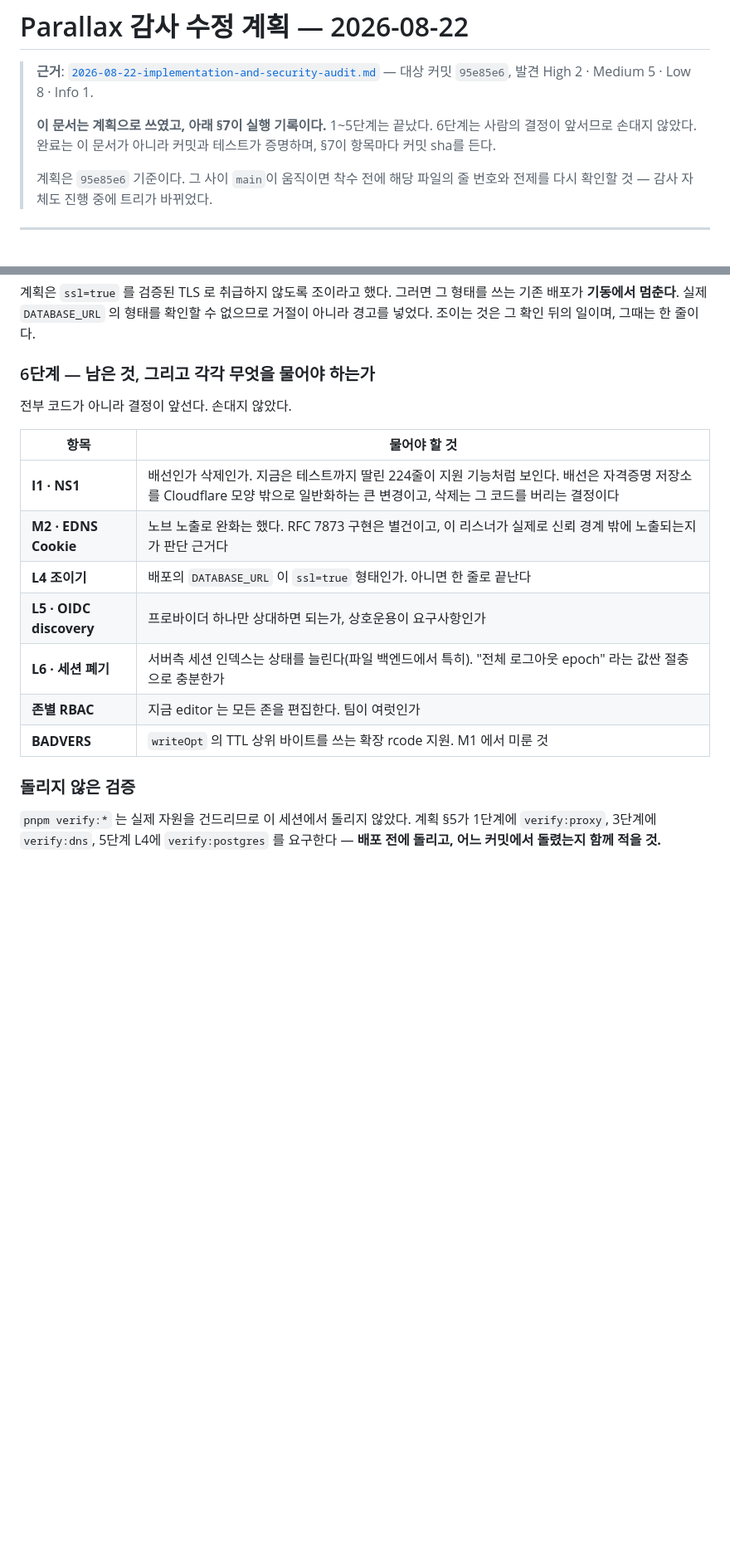
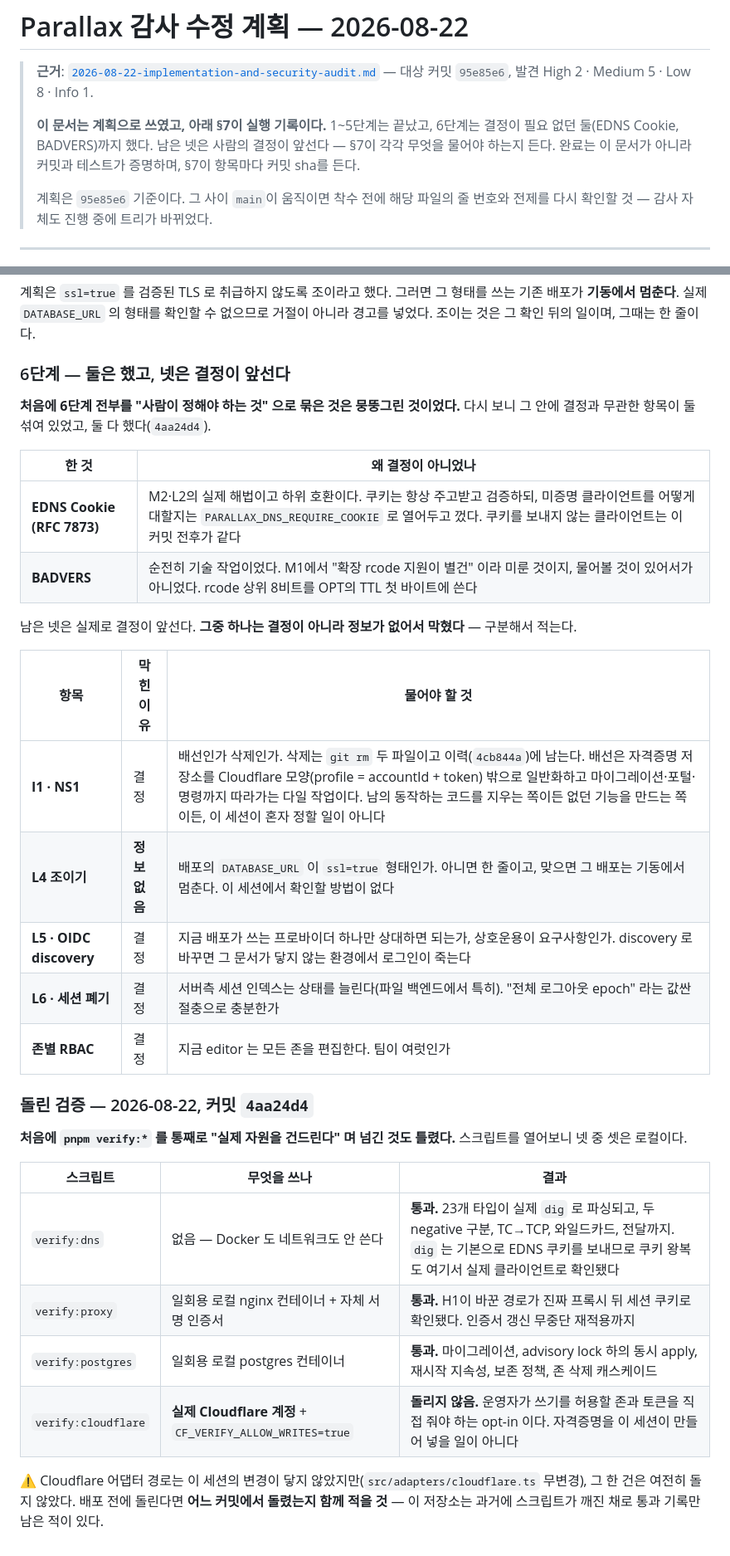
Before and after one commit to henryj-dev/parallax, a Markdown page: security-audits/2026-08-22-remediation-plan.md, 2 parts joined by grey strips. Shown at 83% size. Drawn GitHub-style; blank space fills up the shorter version.

```diff
--- a/security-audits/2026-08-22-remediation-plan.md
+++ b/security-audits/2026-08-22-remediation-plan.md
@@ -3,9 +3,10 @@
 > **근거**: [`2026-08-22-implementation-and-security-audit.md`](2026-08-22-implementation-and-security-audit.md)
 > — 대상 커밋 `95e85e6`, 발견 High 2 · Medium 5 · Low 8 · Info 1.
 >
-> **이 문서는 계획으로 쓰였고, 아래 §7이 실행 기록이다.** 1~5단계는 끝났다.
-> 6단계는 사람의 결정이 앞서므로 손대지 않았다. 완료는 이 문서가 아니라 커밋과
-> 테스트가 증명하며, §7이 항목마다 커밋 sha를 든다.
+> **이 문서는 계획으로 쓰였고, 아래 §7이 실행 기록이다.** 1~5단계는 끝났고,
+> 6단계는 결정이 필요 없던 둘(EDNS Cookie, BADVERS)까지 했다. 남은 넷은
+> 사람의 결정이 앞선다 — §7이 각각 무엇을 물어야 하는지 든다.
+> 완료는 이 문서가 아니라 커밋과 테스트가 증명하며, §7이 항목마다 커밋 sha를 든다.
 >
 > 계획은 `95e85e6` 기준이다. 그 사이 `main`이 움직이면 착수 전에 해당 파일의
 > 줄 번호와 전제를 다시 확인할 것 — 감사 자체도 진행 중에 트리가 바뀌었다.
@@ -454,22 +458,39 @@ pnpm test           # 667건 + 이 계획이 추가하는 건들, 전건 통과
 쓰는 기존 배포가 **기동에서 멈춘다**. 실제 `DATABASE_URL` 의 형태를 확인할 수 없으므로
 거절이 아니라 경고를 넣었다. 조이는 것은 그 확인 뒤의 일이며, 그때는 한 줄이다.
 
-### 6단계 — 남은 것, 그리고 각각 무엇을 물어야 하는가
+### 6단계 — 둘은 했고, 넷은 결정이 앞선다
 
-전부 코드가 아니라 결정이 앞선다. 손대지 않았다.
+**처음에 6단계 전부를 "사람이 정해야 하는 것" 으로 묶은 것은 뭉뚱그린 것이었다.**
+다시 보니 그 안에 결정과 무관한 항목이 둘 섞여 있었고, 둘 다 했다(`4aa24d4`).
 
-| 항목 | 물어야 할 것 |
+| 한 것 | 왜 결정이 아니었나 |
 | --- | --- |
-| **I1 · NS1** | 배선인가 삭제인가. 지금은 테스트까지 딸린 224줄이 지원 기능처럼 보인다. 배선은 자격증명 저장소를 Cloudflare 모양 밖으로 일반화하는 큰 변경이고, 삭제는 그 코드를 버리는 결정이다 |
-| **M2 · EDNS Cookie** | 노브 노출로 완화는 했다. RFC 7873 구현은 별건이고, 이 리스너가 실제로 신뢰 경계 밖에 노출되는지가 판단 근거다 |
-| **L4 조이기** | 배포의 `DATABASE_URL` 이 `ssl=true` 형태인가. 아니면 한 줄로 끝난다 |
-| **L5 · OIDC discovery** | 프로바이더 하나만 상대하면 되는가, 상호운용이 요구사항인가 |
-| **L6 · 세션 폐기** | 서버측 세션 인덱스는 상태를 늘린다(파일 백엔드에서 특히). "전체 로그아웃 epoch" 라는 값싼 절충으로 충분한가 |
-| **존별 RBAC** | 지금 editor 는 모든 존을 편집한다. 팀이 여럿인가 |
-| **BADVERS** | `writeOpt` 의 TTL 상위 바이트를 쓰는 확장 rcode 지원. M1 에서 미룬 것 |
+| **EDNS Cookie (RFC 7873)** | M2·L2의 실제 해법이고 하위 호환이다. 쿠키는 항상 주고받고 검증하되, 미증명 클라이언트를 어떻게 대할지는 `PARALLAX_DNS_REQUIRE_COOKIE` 로 열어두고 껐다. 쿠키를 보내지 않는 클라이언트는 이 커밋 전후가 같다 |
+| **BADVERS** | 순전히 기술 작업이었다. M1에서 "확장 rcode 지원이 별건" 이라 미룬 것이지, 물어볼 것이 있어서가 아니었다. rcode 상위 8비트를 OPT의 TTL 첫 바이트에 쓴다 |
 
-### 돌리지 않은 검증
+남은 넷은 실제로 결정이 앞선다. **그중 하나는 결정이 아니라 정보가 없어서 막혔다** —
+구분해서 적는다.
 
-`pnpm verify:*` 는 실제 자원을 건드리므로 이 세션에서 돌리지 않았다. 계획 §5가
-1단계에 `verify:proxy`, 3단계에 `verify:dns`, 5단계 L4에 `verify:postgres` 를
-요구한다 — **배포 전에 돌리고, 어느 커밋에서 돌렸는지 함께 적을 것.**
+| 항목 | 막힌 이유 | 물어야 할 것 |
+| --- | --- | --- |
+| **I1 · NS1** | 결정 | 배선인가 삭제인가. 삭제는 `git rm` 두 파일이고 이력(`4cb844a`)에 남는다. 배선은 자격증명 저장소를 Cloudflare 모양(profile = accountId + token) 밖으로 일반화하고 마이그레이션·포털·명령까지 따라가는 다일 작업이다. 남의 동작하는 코드를 지우는 쪽이든 없던 기능을 만드는 쪽이든, 이 세션이 혼자 정할 일이 아니다 |
+| **L4 조이기** | **정보 없음** | 배포의 `DATABASE_URL` 이 `ssl=true` 형태인가. 아니면 한 줄이고, 맞으면 그 배포는 기동에서 멈춘다. 이 세션에서 확인할 방법이 없다 |
+| **L5 · OIDC discovery** | 결정 | 지금 배포가 쓰는 프로바이더 하나만 상대하면 되는가, 상호운용이 요구사항인가. discovery 로 바꾸면 그 문서가 닿지 않는 환경에서 로그인이 죽는다 |
+| **L6 · 세션 폐기** | 결정 | 서버측 세션 인덱스는 상태를 늘린다(파일 백엔드에서 특히). "전체 로그아웃 epoch" 라는 값싼 절충으로 충분한가 |
+| **존별 RBAC** | 결정 | 지금 editor 는 모든 존을 편집한다. 팀이 여럿인가 |
+
+### 돌린 검증 — 2026-08-22, 커밋 `4aa24d4`
+
+**처음에 `pnpm verify:*` 를 통째로 "실제 자원을 건드린다" 며 넘긴 것도 틀렸다.**
+스크립트를 열어보니 넷 중 셋은 로컬이다.
+
+| 스크립트 | 무엇을 쓰나 | 결과 |
+| --- | --- | --- |
+| `verify:dns` | 없음 — Docker 도 네트워크도 안 쓴다 | **통과.** 23개 타입이 실제 `dig` 로 파싱되고, 두 negative 구분, TC→TCP, 와일드카드, 전달까지. `dig` 는 기본으로 EDNS 쿠키를 보내므로 쿠키 왕복도 여기서 실제 클라이언트로 확인됐다 |
+| `verify:proxy` | 일회용 로컬 nginx 컨테이너 + 자체 서명 인증서 | **통과.** H1이 바꾼 경로가 진짜 프록시 뒤 세션 쿠키로 확인됐다. 인증서 갱신 무중단 재적용까지 |
+| `verify:postgres` | 일회용 로컬 postgres 컨테이너 | **통과.** 마이그레이션, advisory lock 하의 동시 apply, 재시작 지속성, 보존 정책, 존 삭제 캐스케이드 |
+| `verify:cloudflare` | **실제 Cloudflare 계정** + `CF_VERIFY_ALLOW_WRITES=true` | **돌리지 않음.** 운영자가 쓰기를 허용할 존과 토큰을 직접 줘야 하는 opt-in 이다. 자격증명을 이 세션이 만들어 넣을 일이 아니다 |
+
+⚠️ Cloudflare 어댑터 경로는 이 세션의 변경이 닿지 않았지만(`src/adapters/cloudflare.ts`
+무변경), 그 한 건은 여전히 돌지 않았다. 배포 전에 돌린다면 **어느 커밋에서 돌렸는지
+함께 적을 것** — 이 저장소는 과거에 스크립트가 깨진 채로 통과 기록만 남은 적이 있다.
```
Also changed, not shown: other parts of security-audits/2026-08-22-remediation-plan.md (+4 -1 lines), README.ko.md (+5 -0 lines), README.md (+5 -0 lines).
